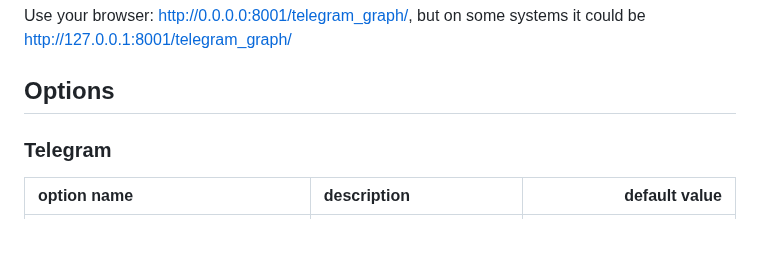
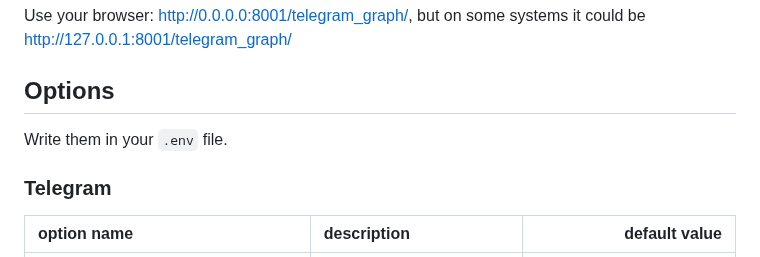
Before and after one commit to giovabal/TNExp, a Markdown page: README.md, the part around the change. GitHub-like rendering; blank space fills up the shorter version.

Commit message:
a few more instructions, again

```diff
--- a/README.md
+++ b/README.md
@@ -76,6 +76,8 @@ Use your browser: [http://0.0.0.0:8001/telegram_graph/](http://0.0.0.0:8001/tele
 
 ## Options
 
+Write them in your `.env` file.
+
 ### Telegram
 
 | option name | description | default value |
```
